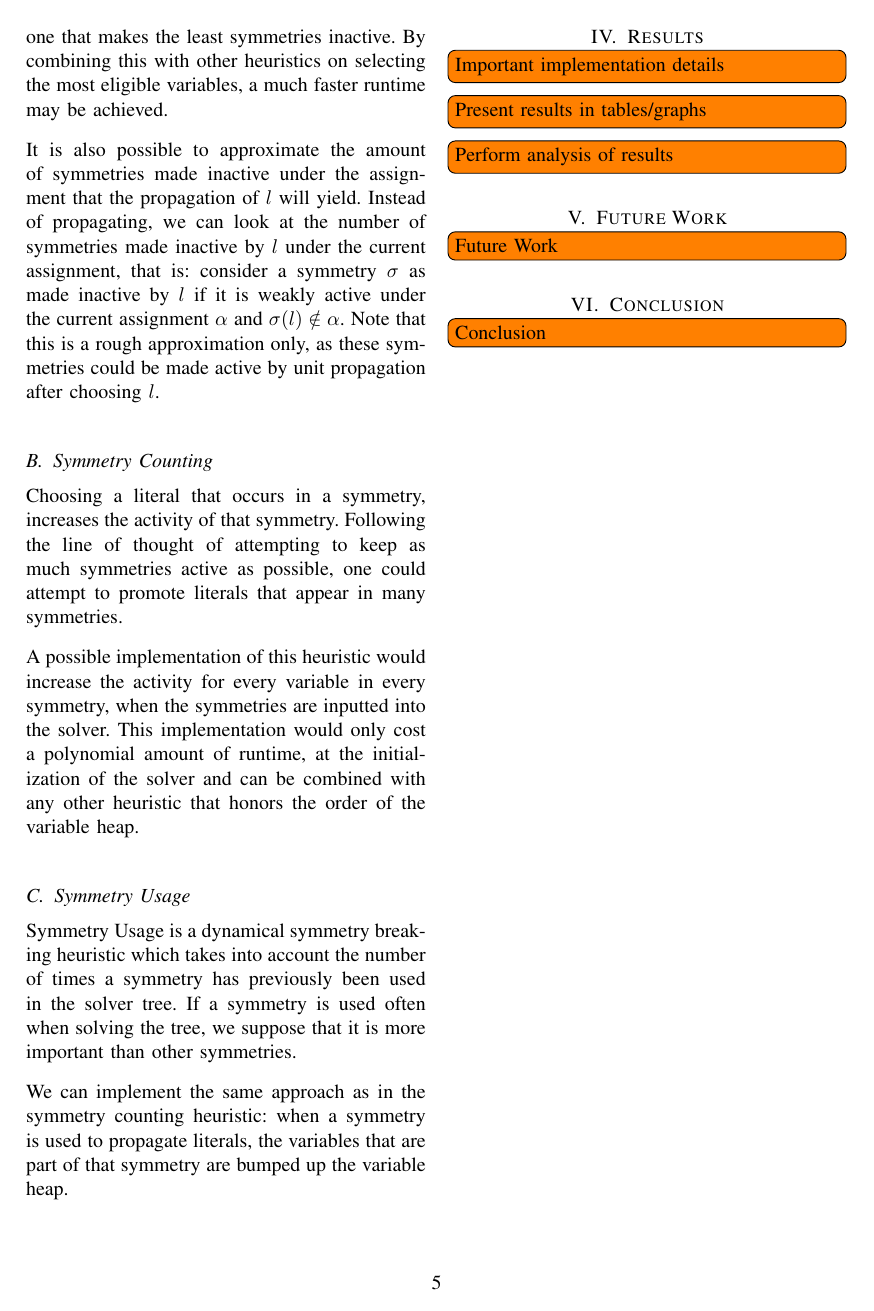
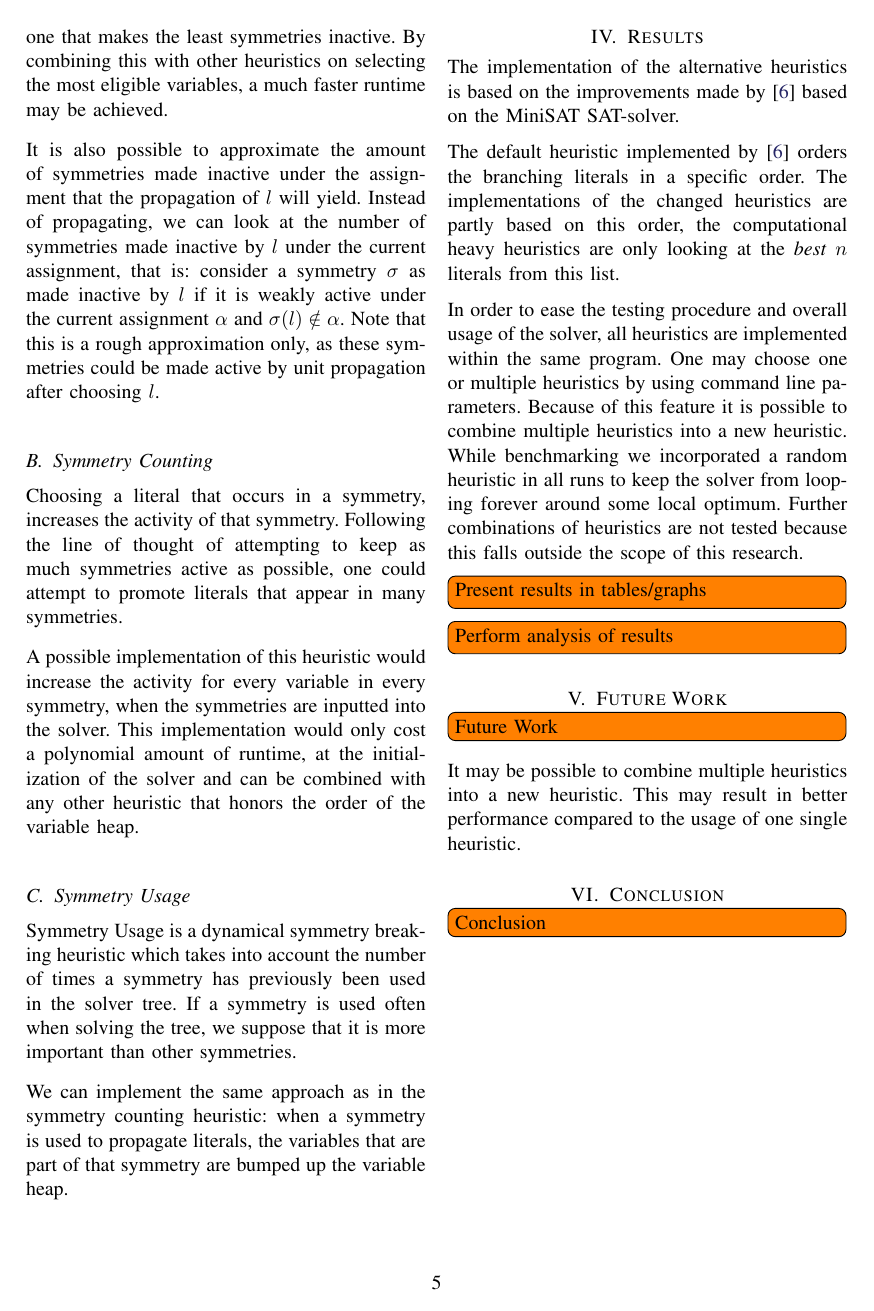
Before and after one commit to ajrouvoet/symmetry, a LaTeX paper (paper/symmetry.tex, which reads paper/futurework.tex, paper/results.tex): page 5 of 6. Compiled offline with pdfLaTeX.

Commit message:
Added some implementation details and future work

```diff
--- a/paper/futurework.tex
+++ b/paper/futurework.tex
@@ -1 +1,5 @@
 \todoi{Future Work}
+
+It may be possible to combine multiple heuristics into a new heuristic. This
+may result in better performance compared to the usage of one single
+heuristic.
--- a/paper/results.tex
+++ b/paper/results.tex
@@ -1,4 +1,18 @@
-\todoi{Important implementation details}
+The implementation of the alternative heuristics is based on the improvements
+made by~\cite{devriendt2012symmetry} based on the MiniSAT SAT-solver.
+
+The default heuristic implemented by~\cite{devriendt2012symmetry} orders the
+branching literals in a specific order. The implementations of the changed heuristics
+are partly based on this order, the computational heavy heuristics are only looking
+at the \emph{best} $n$ literals from this list.
+
+In order to ease the testing procedure and overall usage of the solver, all heuristics
+are implemented within the same program. One may choose one or multiple heuristics
+by using command line parameters. Because of this feature it is possible to combine
+multiple heuristics into a new heuristic. While benchmarking we incorporated a random
+heuristic in all runs to keep the solver from looping forever around some local optimum.
+Further combinations of heuristics are not tested because this falls outside the scope
+of this research.
 
 \todoi{Present results in tables/graphs}
 
```
